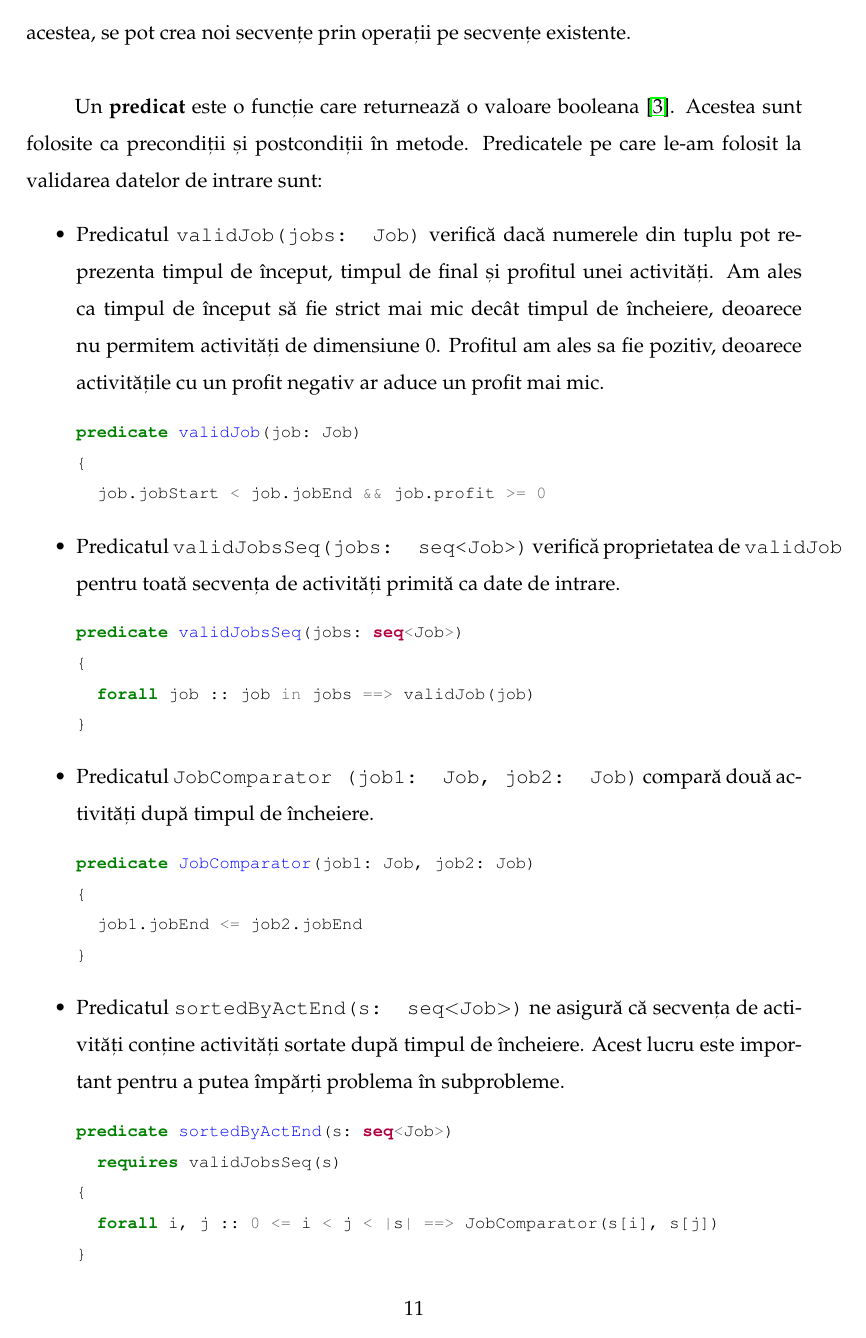
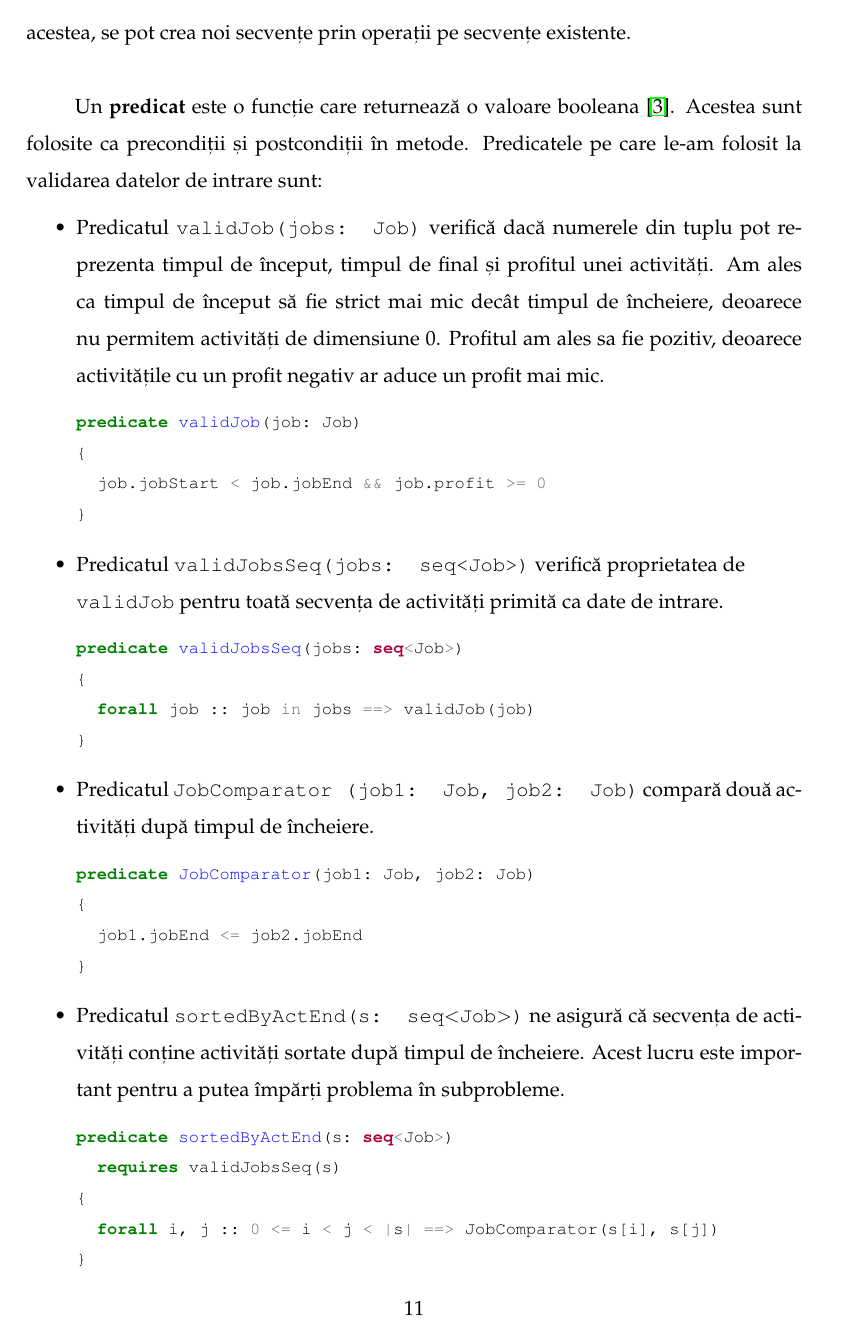
Before and after one commit to roxana413/Licenta, a LaTeX thesis (Lucrare de licenta/main.tex, which reads Lucrare de licenta/chapters/chapter3.tex): page 16 of 51. The pictures show the PDF file Lucrare de licenta/Lucrare_de_licenta.pdf that the author committed with the source.

Commit message:
thesis: updated

```diff
--- a/Lucrare de licenta/chapters/chapter3.tex
+++ b/Lucrare de licenta/chapters/chapter3.tex
@@ -35,7 +35,7 @@ unde:
     \item \texttt{Job} este numele tipului de date,
     \item \texttt{Tuple} este singurul constructor,
     \item iar \texttt{jobStart, jobEnd, profit} sunt destructori.
-\end{itemize}  \\
+\end{itemize}
 
 Problema de selecție a activităților are ca date de intrare un singur parametru:
 \begin{itemize}
@@ -53,8 +53,9 @@ Profitul am ales sa fie pozitiv, deoarece activitățile cu un profit negativ ar
 \PY{k+kd}{predicate} \PY{n+nf}{validJob}\PY{p}{(}\PY{n}{job}\PY{p}{:} \PY{n}{Job}\PY{p}{)}
 \PY{p}{\PYZob{}}
   \PY{n}{job}\PY{p}{.}\PY{n}{jobStart} \PY{o}{\PYZlt{}} \PY{n}{job}\PY{p}{.}\PY{n}{jobEnd} \PY{o}{\PYZam{}\PYZam{}} \PY{n}{job}\PY{p}{.}\PY{n}{profit} \PY{o}{\PYZgt{}=} \PY{l+m+mi}{0}
-\PY{p}{\PYZcb{}} \end{Verbatim}
-    \item Predicatul \texttt{validJobsSeq(jobs: seq<Job>)} verifică proprietatea de \texttt{validJob} pentru toată secvența de activități primită ca date de intrare. \begin{Verbatim}[commandchars=\\\{\},fontsize=\footnotesize]
+\PY{p}{\PYZcb{}}
+\end{Verbatim}
+    \item Predicatul \texttt{validJobsSeq(jobs: seq<Job>)} verifică proprietatea de \\\texttt{validJob} pentru toată secvența de activități primită ca date de intrare. \begin{Verbatim}[commandchars=\\\{\},fontsize=\footnotesize]
 \PY{k+kd}{predicate} \PY{n+nf}{validJobsSeq}\PY{p}{(}\PY{n}{jobs}\PY{p}{:} \PY{k+kt}{seq}\PY{o}{\PYZlt{}}\PY{n}{Job}\PY{o}{\PYZgt{}}\PY{p}{)}
 \PY{p}{\PYZob{}}
   \PY{k}{forall} \PY{n}{job} \PY{p}{::} \PY{n}{job} \PY{o}{in} \PY{n}{jobs} \PY{o}{==}\PY{o}{\PYZgt{}} \PY{n}{validJob}\PY{p}{(}\PY{n}{job}\PY{p}{)}
```
Also changed, not shown: Lucrare de licenta/chapters/conclusions.tex (+1 -1 lines), Lucrare de licenta/Lucrare_de_licenta.pdf, Lucrare de licenta/chapters/chapter3.tex (2 more changed lines).
